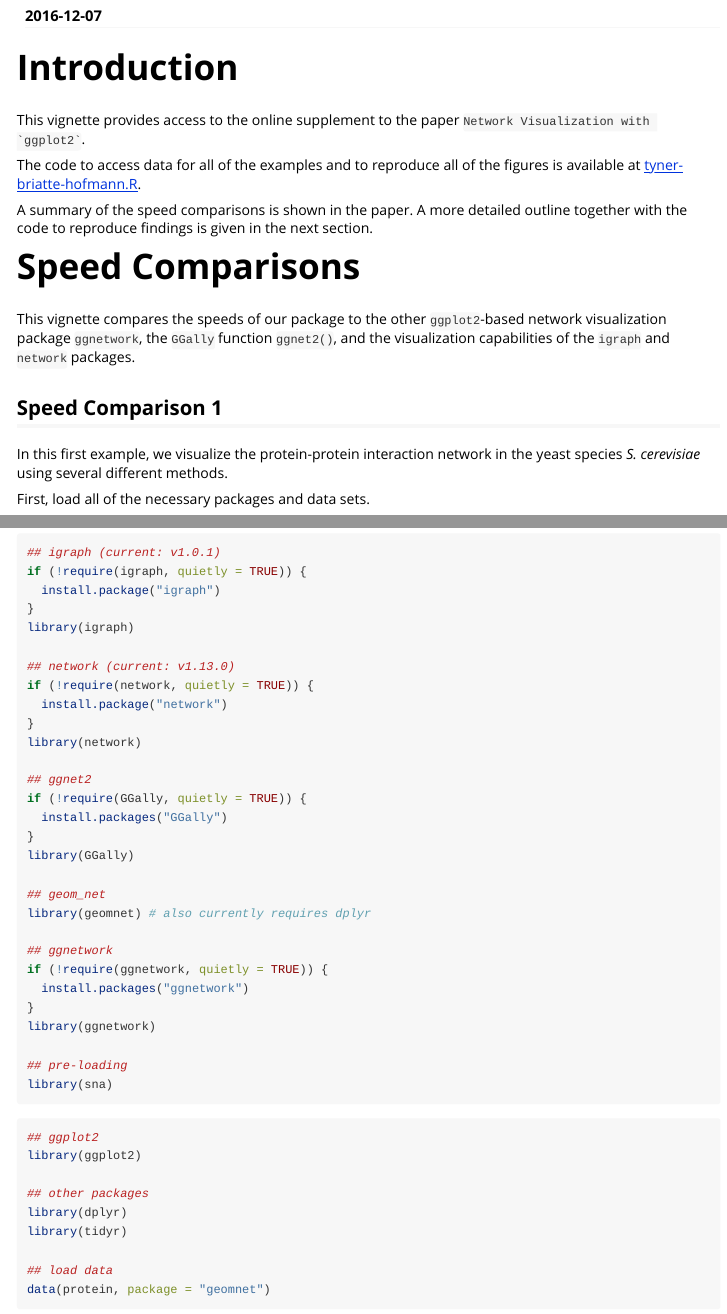
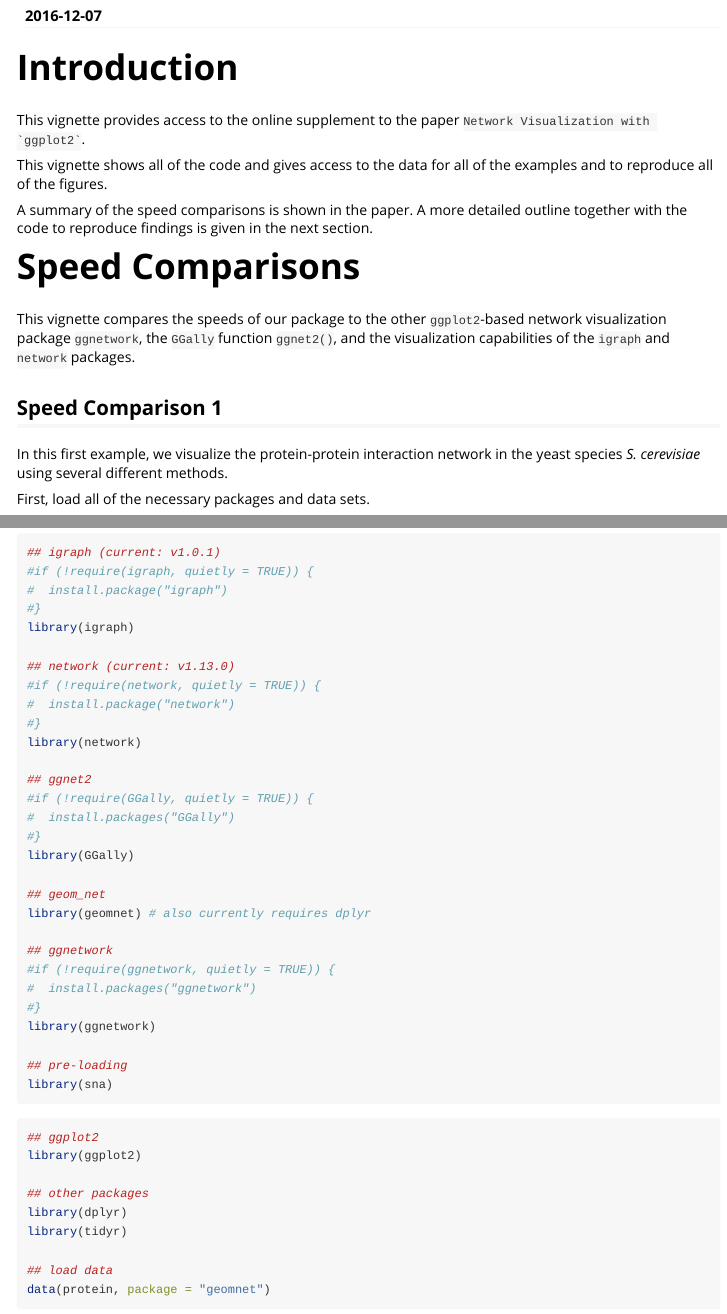
Before and after one commit to sctyner/ggCompNet, an R Markdown document (vignettes/comparing-graph-drawing-speed.Rmd): the page in a window 1100 px wide, from 150 px down, and a second part further down, joined at a grey line. Rendered offline with R 4.5, knitr and Pandoc, with nearby package versions; some code elsewhere in the file could not run offline.

Commit message:
speed comparison vignette is up and running

````diff
--- a/vignettes/comparing-graph-drawing-speed.Rmd
+++ b/vignettes/comparing-graph-drawing-speed.Rmd
@@ -25,7 +25,7 @@ knitr::opts_chunk$set(fig.width = 6,
 
 This vignette provides access to the online supplement to the paper ``Network Visualization with `ggplot2` ``.
 
-The code to access data for all of the examples and to reproduce all of the figures is available at [tyner-briatte-hofmann.R](https://raw.githubusercontent.com/sctyner/ggnet-paper/master/tyner-briatte-hofmann.R).
+This vignette shows all of the code and gives access to the data for all of the examples and to reproduce all of the figures.
 
 A summary of the speed comparisons is shown in the paper. A more detailed outline together with the code to reproduce findings is given in the next section.
 
@@ -41,30 +41,30 @@ First, load all of the necessary packages and data sets.
 
 ```{r speed1_loadpkg, echo = TRUE, eval = FALSE, message=FALSE, warning = FALSE}
 ## igraph (current: v1.0.1)
-if (!require(igraph, quietly = TRUE)) {
-  install.package("igraph")
-}
+#if (!require(igraph, quietly = TRUE)) {
+#  install.package("igraph")
+#}
 library(igraph)
 
 ## network (current: v1.13.0)
-if (!require(network, quietly = TRUE)) {
-  install.package("network")
-}
+#if (!require(network, quietly = TRUE)) {
+#  install.package("network")
+#}
 library(network)
 
 ## ggnet2
-if (!require(GGally, quietly = TRUE)) {
-  install.packages("GGally")
-}
+#if (!require(GGally, quietly = TRUE)) {
+#  install.packages("GGally")
+#}
 library(GGally)
 
 ## geom_net
 library(geomnet) # also currently requires dplyr
 
 ## ggnetwork
-if (!require(ggnetwork, quietly = TRUE)) {
-  install.packages("ggnetwork")
-}
+#if (!require(ggnetwork, quietly = TRUE)) {
+#  install.packages("ggnetwork")
+#}
 library(ggnetwork)
 
 ## pre-loading
````
Also changed, not shown: R/data.R (added, +16 -0 lines), R/hello.R (deleted, +0 -18 lines), data/compare_all.rda (added), data/runtimes_protein.rda (added), vignettes/comparing-graph-drawing-speed.Rmd (19 more changed lines), 3 other files.
